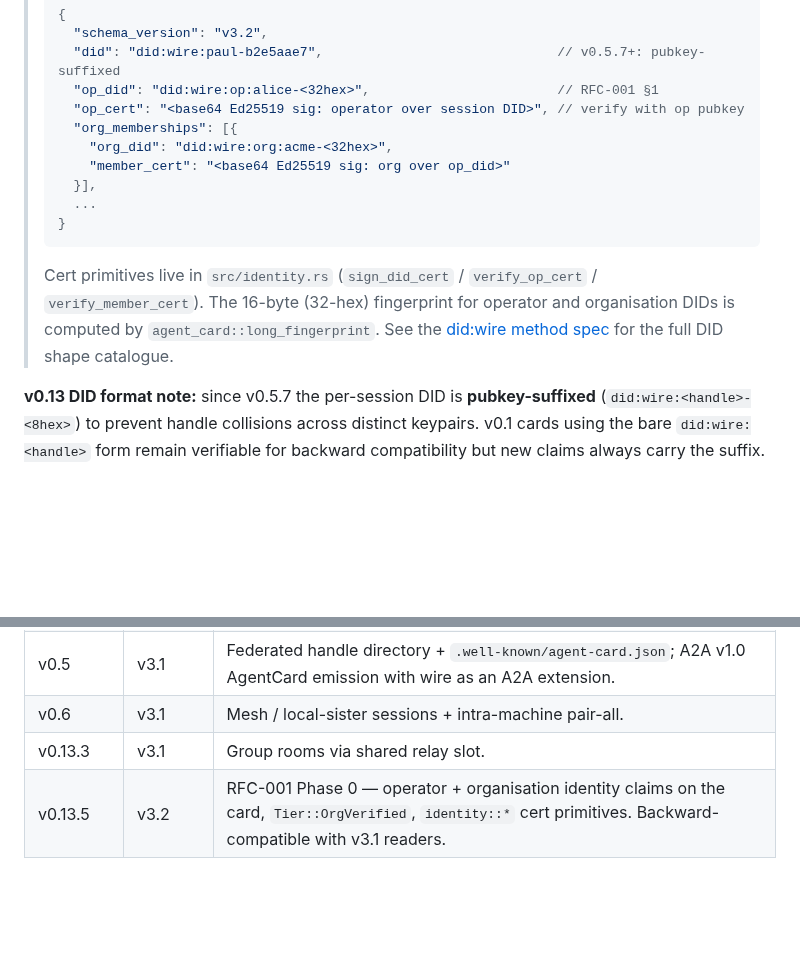
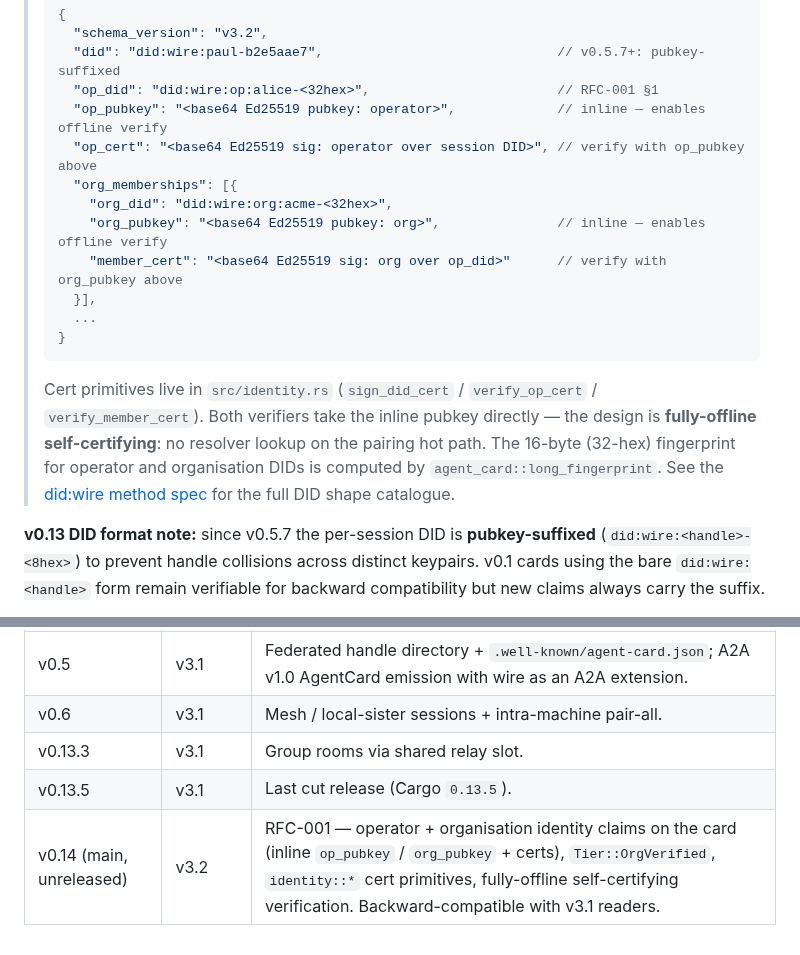
Before and after one commit to SlanchaAi/wire, a Markdown page: docs/PROTOCOL.md, 2 parts joined by grey strips. GitHub-like rendering; blank space fills up the shorter version.

````diff
--- a/docs/PROTOCOL.md
+++ b/docs/PROTOCOL.md
@@ -47,16 +47,18 @@ The signed **agent-card** binds the DID to one or more public keys plus capabili
 >   "schema_version": "v3.2",
 >   "did": "did:wire:paul-b2e5aae7",                              // v0.5.7+: pubkey-suffixed
 >   "op_did": "did:wire:op:alice-<32hex>",                        // RFC-001 §1
->   "op_cert": "<base64 Ed25519 sig: operator over session DID>", // verify with op pubkey
+>   "op_pubkey": "<base64 Ed25519 pubkey: operator>",             // inline — enables offline verify
+>   "op_cert": "<base64 Ed25519 sig: operator over session DID>", // verify with op_pubkey above
 >   "org_memberships": [{
 >     "org_did": "did:wire:org:acme-<32hex>",
->     "member_cert": "<base64 Ed25519 sig: org over op_did>"
+>     "org_pubkey": "<base64 Ed25519 pubkey: org>",               // inline — enables offline verify
+>     "member_cert": "<base64 Ed25519 sig: org over op_did>"      // verify with org_pubkey above
 >   }],
 >   ...
 > }
 > ```
 >
-> Cert primitives live in `src/identity.rs` (`sign_did_cert` / `verify_op_cert` / `verify_member_cert`). The 16-byte (32-hex) fingerprint for operator and organisation DIDs is computed by `agent_card::long_fingerprint`. See the [did:wire method spec](did-methods/did-wire-method.md) for the full DID shape catalogue.
+> Cert primitives live in `src/identity.rs` (`sign_did_cert` / `verify_op_cert` / `verify_member_cert`). Both verifiers take the inline pubkey directly — the design is **fully-offline self-certifying**: no resolver lookup on the pairing hot path. The 16-byte (32-hex) fingerprint for operator and organisation DIDs is computed by `agent_card::long_fingerprint`. See the [did:wire method spec](did-methods/did-wire-method.md) for the full DID shape catalogue.
 
 **v0.13 DID format note:** since v0.5.7 the per-session DID is **pubkey-suffixed** (`did:wire:<handle>-<8hex>`) to prevent handle collisions across distinct keypairs. v0.1 cards using the bare `did:wire:<handle>` form remain verifiable for backward compatibility but new claims always carry the suffix.
 
@@ -291,4 +293,5 @@ A relay MUST reload event slots and tokens on startup to provide restart-recover
 | v0.5 | v3.1 | Federated handle directory + `.well-known/agent-card.json`; A2A v1.0 AgentCard emission with wire as an A2A extension. |
 | v0.6 | v3.1 | Mesh / local-sister sessions + intra-machine pair-all. |
 | v0.13.3 | v3.1 | Group rooms via shared relay slot. |
-| v0.13.5 | v3.2 | RFC-001 Phase 0 — operator + organisation identity claims on the card, `Tier::OrgVerified`, `identity::*` cert primitives. Backward-compatible with v3.1 readers. |
+| v0.13.5 | v3.1 | Last cut release (Cargo `0.13.5`). |
+| v0.14 (main, unreleased) | v3.2 | RFC-001 — operator + organisation identity claims on the card (inline `op_pubkey` / `org_pubkey` + certs), `Tier::OrgVerified`, `identity::*` cert primitives, fully-offline self-certifying verification. Backward-compatible with v3.1 readers. |
````
Also changed, not shown: docs/a2a-extension/wire-identity-v1.md (+2 -2 lines), docs/did-methods/did-wire-method.md (+9 -7 lines).
